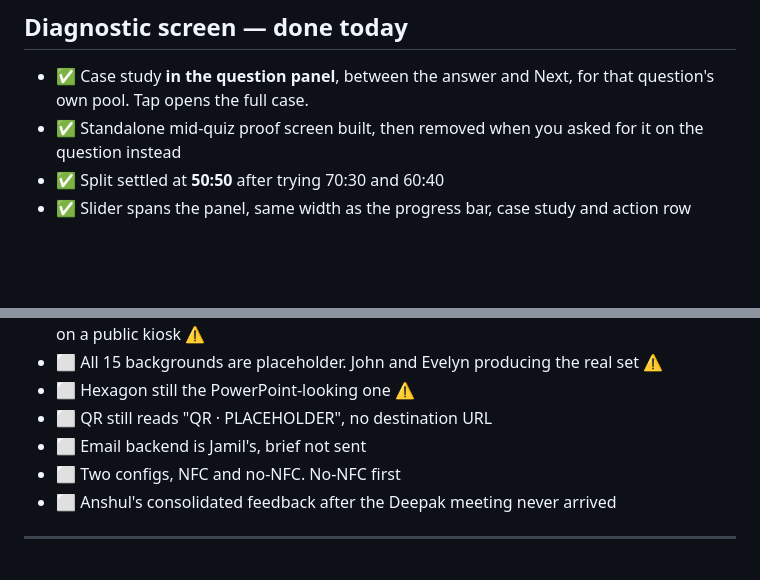
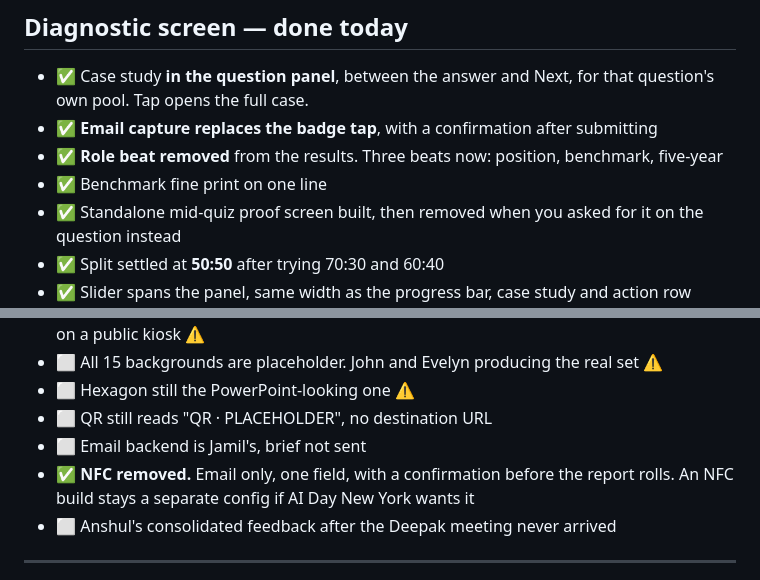
Before and after one commit to RonnieKurswell/Unlock-AI-Value-demo, a Markdown page: STATUS.md, 2 parts joined by grey strips. Drawn GitHub-style; blank space fills up the shorter version.

Commit message:
Bring the status doc up to this afternoon
Co-Authored-By: Claude Opus 5 <noreply@anthropic.com>

```diff
--- a/STATUS.md
+++ b/STATUS.md
@@ -25,6 +25,9 @@ Due : **29 September** · look and feel review Thursday 3 Sep
 ## Diagnostic screen — done today
 
 * ✅ Case study **in the question panel**, between the answer and Next, for that question's own pool. Tap opens the full case.
+* ✅ **Email capture replaces the badge tap**, with a confirmation after submitting
+* ✅ **Role beat removed** from the results. Three beats now: position, benchmark, five-year
+* ✅ Benchmark fine print on one line
 * ✅ Standalone mid-quiz proof screen built, then removed when you asked for it on the question instead
 * ✅ Split settled at **50:50** after trying 70:30 and 60:40
 * ✅ Slider spans the panel, same width as the progress bar, case study and action row
@@ -62,7 +65,7 @@ Due : **29 September** · look and feel review Thursday 3 Sep
 * ⬜ Hexagon still the PowerPoint-looking one ⚠️
 * ⬜ QR still reads "QR · PLACEHOLDER", no destination URL
 * ⬜ Email backend is Jamil's, brief not sent
-* ⬜ Two configs, NFC and no-NFC. No-NFC first
+* ✅ **NFC removed.** Email only, one field, with a confirmation before the report rolls. An NFC build stays a separate config if AI Day New York wants it
 * ⬜ Anshul's consolidated feedback after the Deepak meeting never arrived
 
 ---
```
